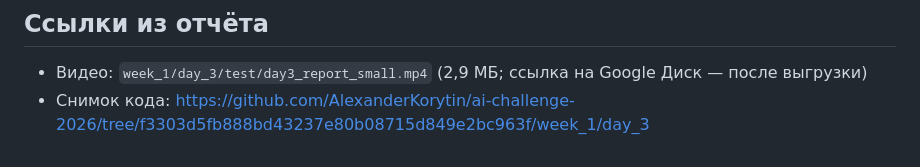
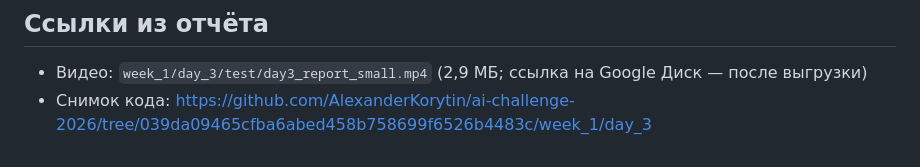
Before and after one commit to AlexanderKorytin/ai-challenge-2026, a Markdown page: week_1/day_3/README.md, the part around the change. GitHub-like rendering.

Commit message:
week_1/day_3: ссылка на снимок кода дня
Co-Authored-By: Claude Opus 5 <noreply@anthropic.com>
Claude-Session: https://claude.ai/code/session_01KKYhWnr6PheAi62tVZuRNh

```diff
--- a/week_1/day_3/README.md
+++ b/week_1/day_3/README.md
@@ -172,4 +172,4 @@ uv run python -m reasoning.web                # ответы рядом на 127
 ## Ссылки из отчёта
 
 - Видео: `week_1/day_3/test/day3_report_small.mp4` (2,9 МБ; ссылка на Google Диск — после выгрузки)
-- Снимок кода: https://github.com/AlexanderKorytin/ai-challenge-2026/tree/f3303d5fb888bd43237e80b08715d849e2bc963f/week_1/day_3
+- Снимок кода: https://github.com/AlexanderKorytin/ai-challenge-2026/tree/039da09465cfba6abed458b758699f6526b4483c/week_1/day_3
```
